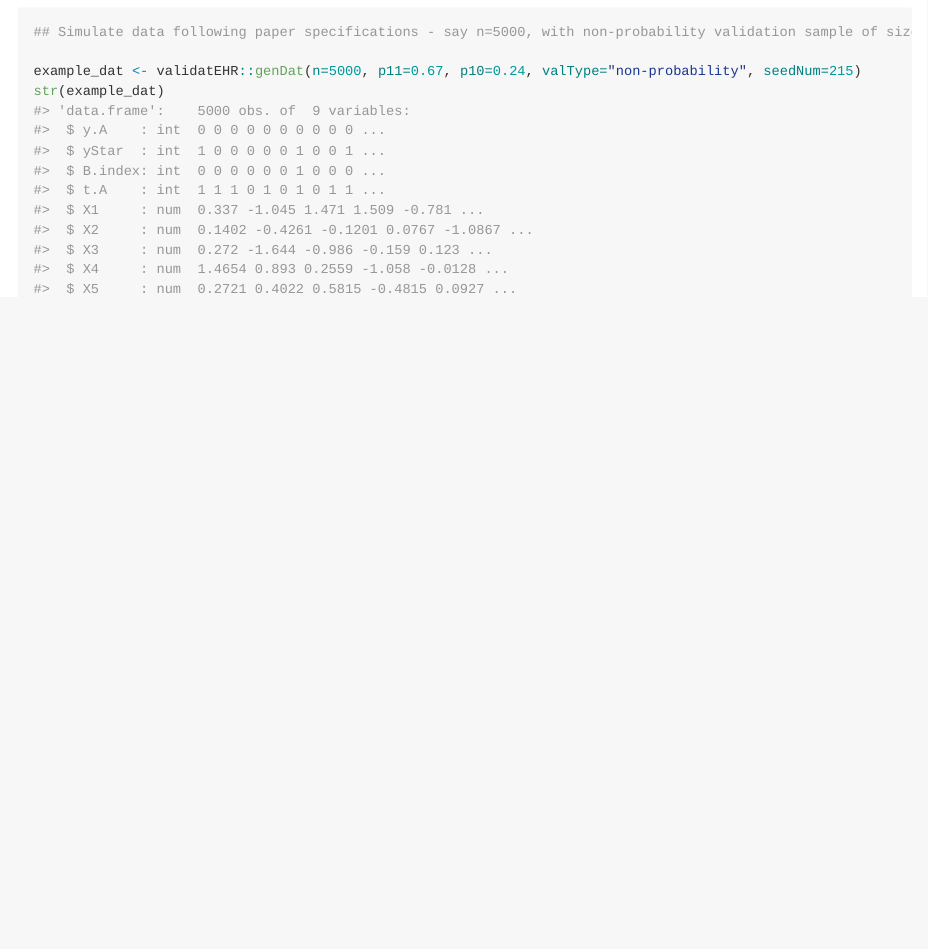
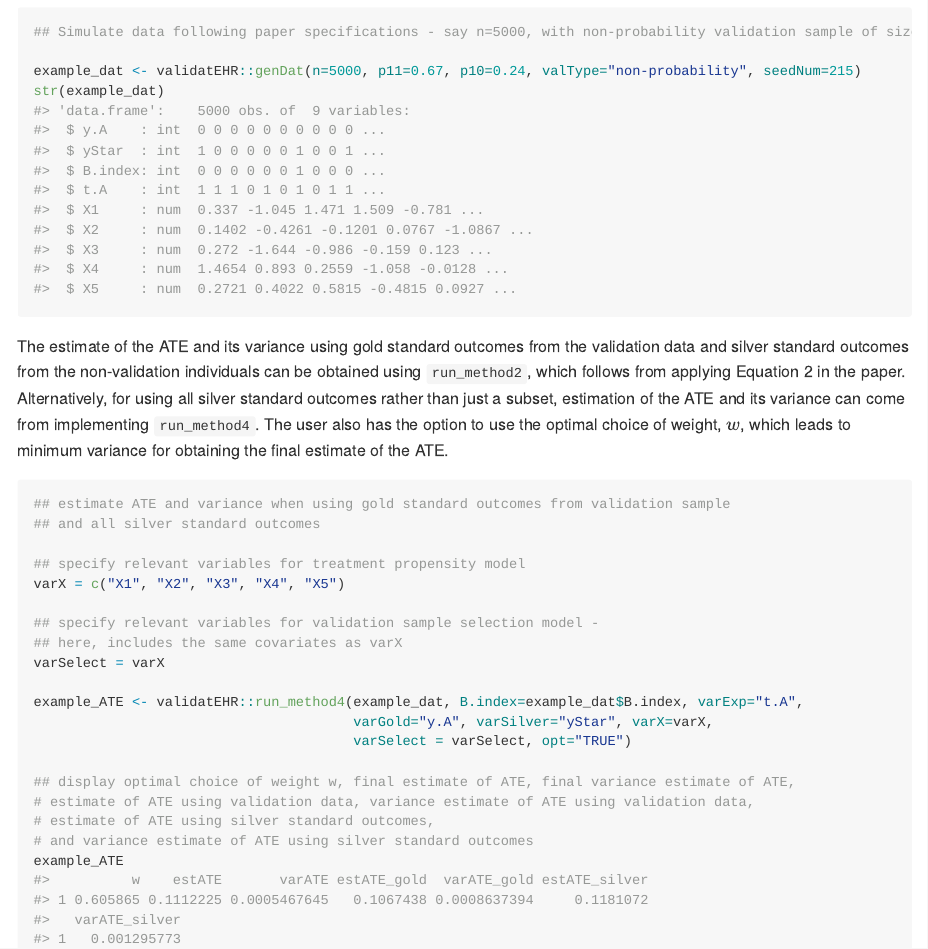
Before and after one commit to jshen650/validatEHR, an R Markdown document (README.Rmd): the page in a window 1100 px wide, from 650 px down. Rendered offline with R 4.5, knitr and Pandoc, with nearby package versions.

Commit message:
updated readme

````diff
--- a/README.Rmd
+++ b/README.Rmd
@@ -41,3 +41,28 @@ Data can be simulated with the `genDat` function. Data set size, sensitivity of
 example_dat <- validatEHR::genDat(n=5000, p11=0.67, p10=0.24, valType="non-probability", seedNum=215)
 str(example_dat)
 ```
+
+The estimate of the ATE and its variance using gold standard outcomes from the validation data and silver standard outcomes from the non-validation individuals can be obtained using `run_method2`, which follows from applying Equation 2 in the paper. Alternatively, for using all silver standard outcomes rather than just a subset, estimation of the ATE and its variance can come from implementing `run_method4`. The user also has the option to use the optimal choice of weight, $w$, which leads to minimum variance for obtaining the final estimate of the ATE.
+
+```{r example method, include=TRUE}
+## estimate ATE and variance when using gold standard outcomes from validation sample
+## and all silver standard outcomes
+
+## specify relevant variables for treatment propensity model
+varX = c("X1", "X2", "X3", "X4", "X5")
+
+## specify relevant variables for validation sample selection model -
+## here, includes the same covariates as varX
+varSelect = varX
+
+example_ATE <- validatEHR::run_method4(example_dat, B.index=example_dat$B.index, varExp="t.A",
+                                       varGold="y.A", varSilver="yStar", varX=varX,
+                                       varSelect = varSelect, opt="TRUE")
+
+## display optimal choice of weight w, final estimate of ATE, final variance estimate of ATE,
+# estimate of ATE using validation data, variance estimate of ATE using validation data,
+# estimate of ATE using silver standard outcomes,
+# and variance estimate of ATE using silver standard outcomes
+example_ATE
+
+```
````
Also changed, not shown: README.md.
